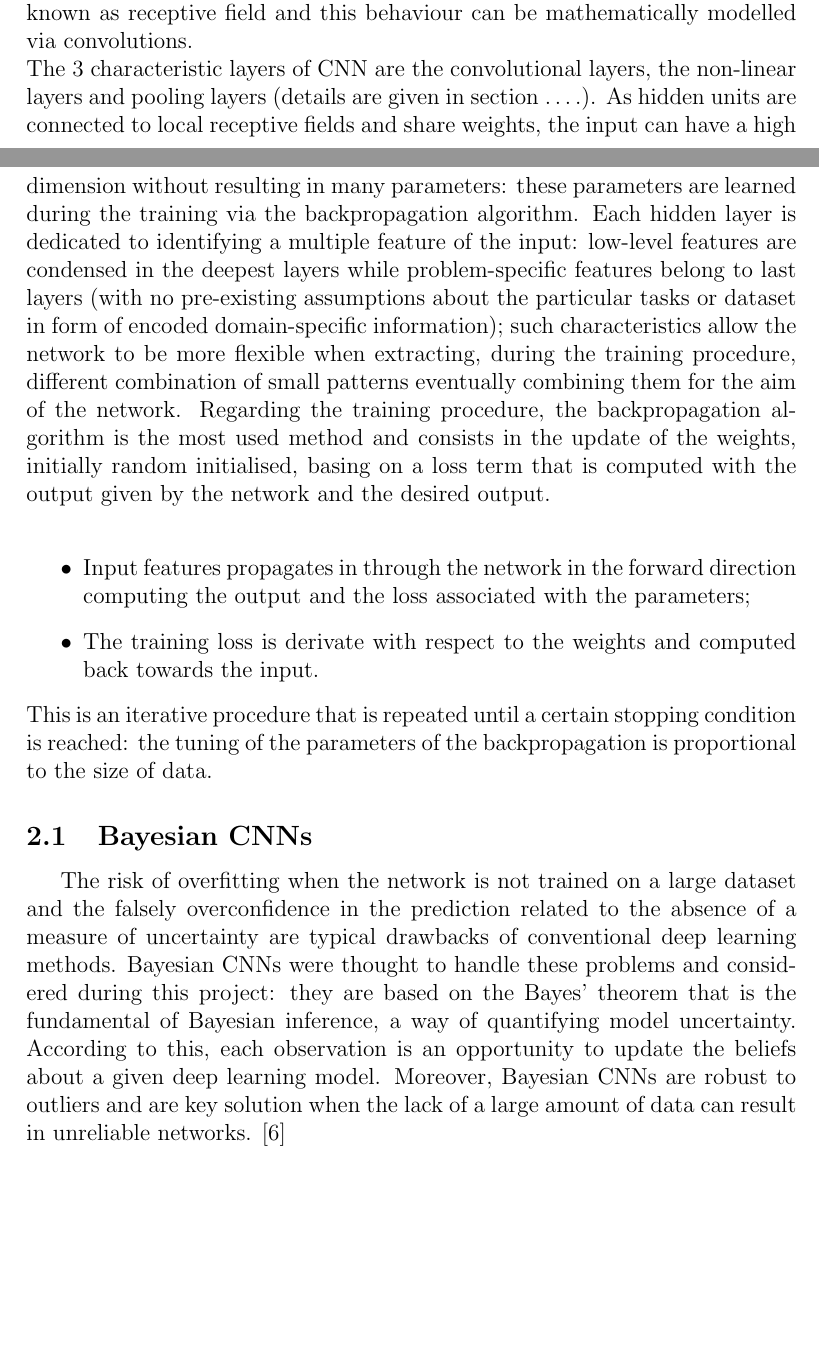
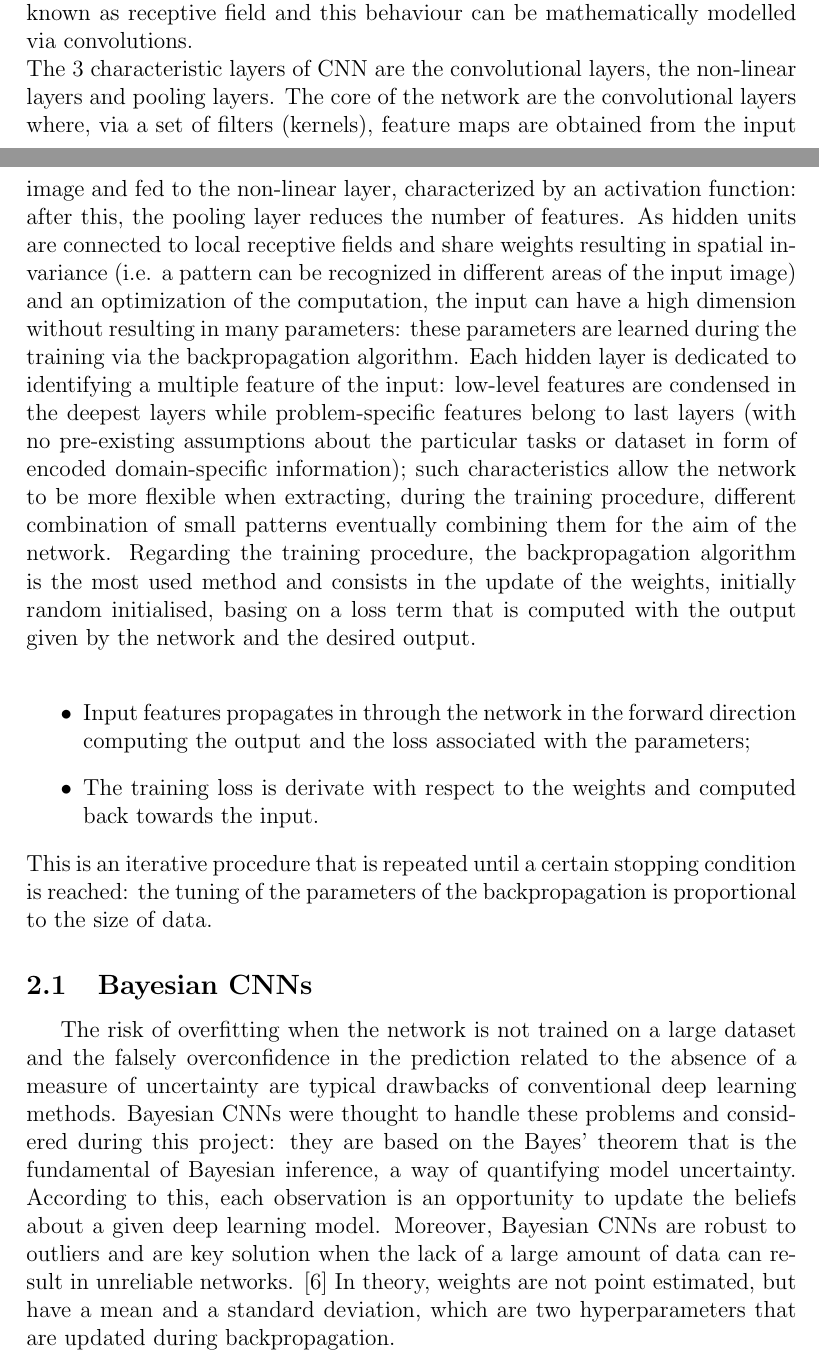
Before and after one commit to Jacopx/CNN_AidedDiagnosisTool, a LaTeX document (documents/Report/Report_tex.tex): two parts of pages 4 and 5 of 8 before the commit and two parts of pages 4 and 5 of 9 after it, joined at a grey line, cut so that both start at the same text, the shorter picture padded with empty space. Compiled offline with pdfLaTeX.

Commit message:
Add files via upload

```diff
--- a/documents/Report/Report_tex.tex
+++ b/documents/Report/Report_tex.tex
@@ -50,7 +50,7 @@ Such clinical aspects were kept into constant consideration during the developme
 Neural networks are a machine learning approach that relies on several computational units, called neurons, differently interconnected via weights as NNs take inspiration from the way the brain is organised: weights stand for biological synapses. The knowledge of the network is preserved in the weights and the behaviour of the network is related to its hierarchical architecture: the learning process consists in adjusting the weights extracting a mathematical model that fits training data giving as output a classification result or a prediction. \cite{digpat1}\\
 Every deep learning network begins with the assumption of random initialization of weights and, at each iteration, data is propagated through the network to compute the output.\\ There are many challenges in the automatic analysis of digital pathology images, as said before, such as the variability of the morphology of the sample due to the pathology and to the preparation of slides and the variations in staining.
 The variations between patients and clinical conditions have always made tedious to find handcrafted features that can be integrated in a system making it robust, efficient and reliable : deep learning methods overcome these issues deriving a feature space from the data itself and gaining the capability of generalization when unseen data is presented to the network. \cite{digpat4} \\
-CNNs (Convolutional Neural Networks) are neural networks where the local connectivity pattern between neurons is inspired by the organization of the animal visual cortex and information is processed similarly to how the brain would do; cortical neurons respond to stimuli in a specific region of the space known as receptive field and this behaviour can be mathematically modelled via convolutions.\\ The 3 characteristic layers of CNN are the convolutional layers, the non-linear layers and pooling layers (details are given in section ….). As hidden units are connected to local receptive fields and share weights, the input can have a high dimension without resulting in many parameters: these parameters are learned during the training via the backpropagation algorithm. Each hidden layer is dedicated to identifying a multiple feature of the input: low-level features are condensed in the deepest layers while problem-specific features belong to last layers (with no pre-existing assumptions about the particular tasks or dataset in form of encoded domain-specific information); such characteristics allow the network to be more flexible when extracting, during the training procedure, different combination of small patterns eventually combining them for the aim of the network. Regarding the training procedure, the backpropagation algorithm is the most used method and consists in the update of the weights, initially random initialised, basing on a loss term that is computed with the output given by the network and the desired output.\\
+CNNs (Convolutional Neural Networks) are neural networks where the local connectivity pattern between neurons is inspired by the organization of the animal visual cortex and information is processed similarly to how the brain would do; cortical neurons respond to stimuli in a specific region of the space known as receptive field and this behaviour can be mathematically modelled via convolutions.\\ The 3 characteristic layers of CNN are the convolutional layers, the non-linear layers and pooling layers. The core of the network are the convolutional layers where, via a set of filters (kernels), feature maps are obtained from the input image and fed to the non-linear layer, characterized by an activation function: after this, the pooling layer reduces the number of features. As hidden units are connected to local receptive fields and share weights resulting in spatial invariance (i.e. a pattern can be recognized in different areas of the input image) and an optimization of the computation, the input can have a high dimension without resulting in many parameters: these parameters are learned during the training via the backpropagation algorithm. Each hidden layer is dedicated to identifying a multiple feature of the input: low-level features are condensed in the deepest layers while problem-specific features belong to last layers (with no pre-existing assumptions about the particular tasks or dataset in form of encoded domain-specific information); such characteristics allow the network to be more flexible when extracting, during the training procedure, different combination of small patterns eventually combining them for the aim of the network. Regarding the training procedure, the backpropagation algorithm is the most used method and consists in the update of the weights, initially random initialised, basing on a loss term that is computed with the output given by the network and the desired output.\\
 \begin{itemize}
 	\item Input features propagates in through the network in the forward direction computing the output and the loss associated with the parameters;
 	\item The training loss is derivate with respect to the weights and computed back towards the input.
@@ -58,7 +58,7 @@ CNNs (Convolutional Neural Networks) are neural networks where the local connect
 This is an iterative procedure that is repeated until a certain stopping condition is reached: the tuning of the parameters of the backpropagation is proportional to the size of data.
 \subsection{Bayesian CNNs}
 The risk of overfitting when the network is not trained on a large dataset and the falsely overconfidence in the prediction related to the absence of a measure of uncertainty are typical drawbacks of conventional deep learning methods.
-Bayesian CNNs were thought to handle these problems and considered during this project: they are based on the Bayes’ theorem that is the fundamental of Bayesian inference, a way of quantifying model uncertainty. According to this, each observation is an opportunity to update the beliefs about a given deep learning model. Moreover, Bayesian CNNs are robust to outliers and are key solution when the lack of a large amount of data can result in unreliable networks. \cite{bay1}
+Bayesian CNNs were thought to handle these problems and considered during this project: they are based on the Bayes’ theorem that is the fundamental of Bayesian inference, a way of quantifying model uncertainty. According to this, each observation is an opportunity to update the beliefs about a given deep learning model. Moreover, Bayesian CNNs are robust to outliers and are key solution when the lack of a large amount of data can result in unreliable networks. \cite{bay1} In theory, weights are not point estimated, but have a mean and a standard deviation, which are two hyperparameters that are updated during backpropagation.
 \subsection{Bayes' theorem}
 The Bayes’ rule shows how the degree of belief in a model (posterior function, P($\theta \mid D$) is related to the likelihood of the occurrence of the data (P($D \mid \theta$)), to the knowledge about the data (the prior, P($\theta$)) and to the evidence (marginal likelihood, P(D)). EQUAZIONE \\
 The posterior function is the probability distribution of interest that summarizes the knowledge about the model parameters given data and needs to be estimated given that the aim is obtaining the parameters $\theta$ of the model in order to get the correct output for a given input. The prediction of new observations is made through model update on the posterior predictive distribution, the neural network of interest being a conditional model parameterized by the weights.
```
Also changed, not shown: documents/Report/Report_tex.tex (2 more changed lines).
